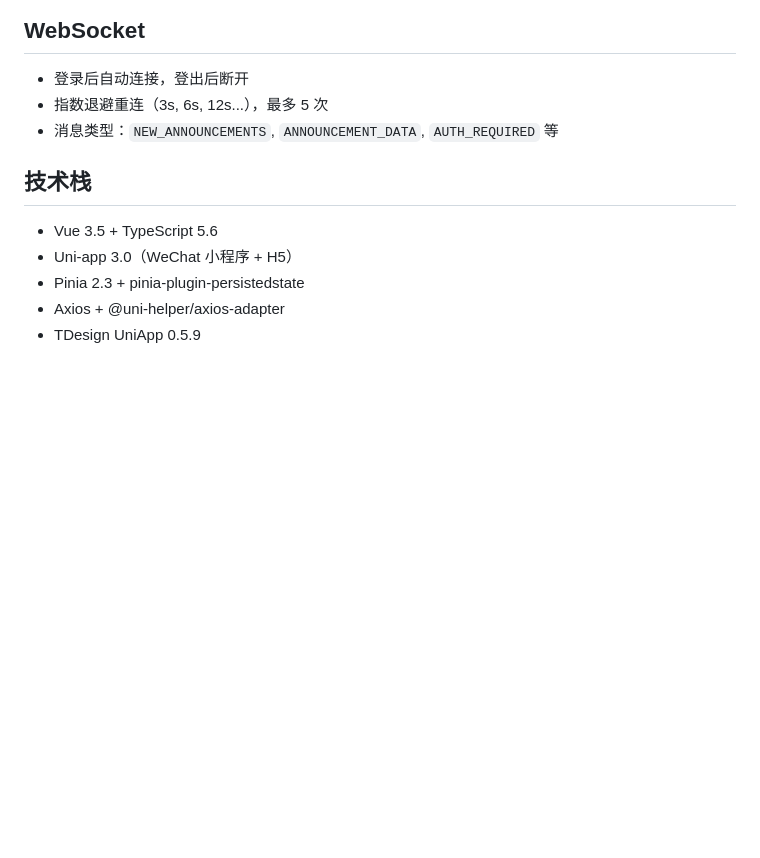
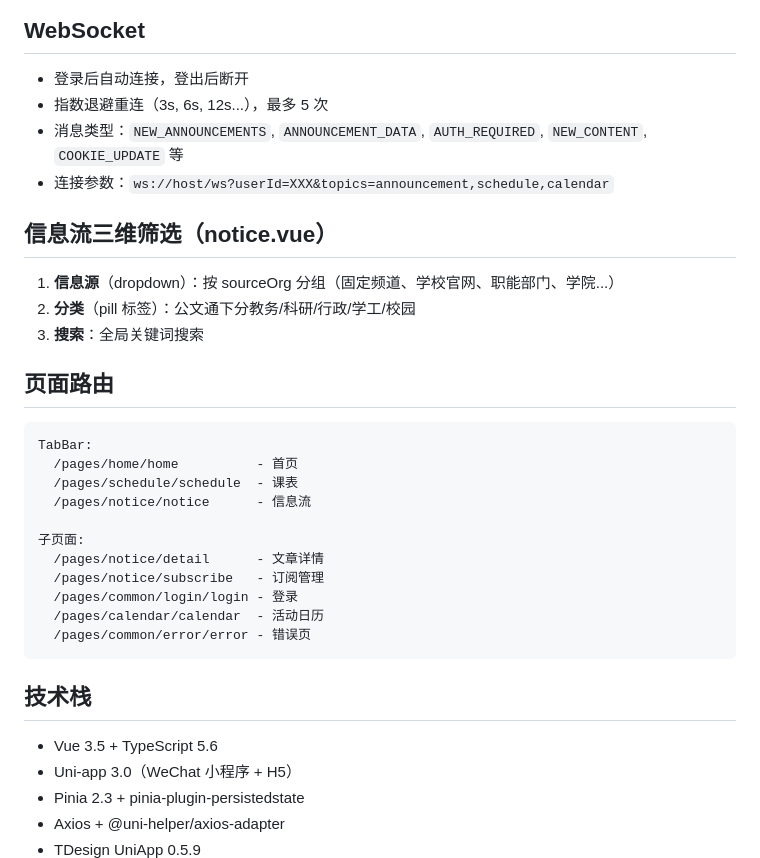
Before and after one commit to ZZQ323/SZTU-ICampus-miniprogram, a Markdown page: .claude/CLAUDE.md, the part around one of its changes. GitHub-like rendering; blank space fills up the shorter version.

````diff
--- a/.claude/CLAUDE.md
+++ b/.claude/CLAUDE.md
@@ -98,7 +150,30 @@ src/
 
 - 登录后自动连接，登出后断开
 - 指数退避重连（3s, 6s, 12s...），最多 5 次
-- 消息类型：`NEW_ANNOUNCEMENTS`, `ANNOUNCEMENT_DATA`, `AUTH_REQUIRED` 等
+- 消息类型：`NEW_ANNOUNCEMENTS`, `ANNOUNCEMENT_DATA`, `AUTH_REQUIRED`, `NEW_CONTENT`, `COOKIE_UPDATE` 等
+- 连接参数：`ws://host/ws?userId=XXX&topics=announcement,schedule,calendar`
+
+## 信息流三维筛选（notice.vue）
+
+1. **信息源**（dropdown）：按 sourceOrg 分组（固定频道、学校官网、职能部门、学院...）
+2. **分类**（pill 标签）：公文通下分教务/科研/行政/学工/校园
+3. **搜索**：全局关键词搜索
+
+## 页面路由
+
+```
+TabBar:
+  /pages/home/home          - 首页
+  /pages/schedule/schedule  - 课表
+  /pages/notice/notice      - 信息流
+
+子页面:
+  /pages/notice/detail      - 文章详情
+  /pages/notice/subscribe   - 订阅管理
+  /pages/common/login/login - 登录
+  /pages/calendar/calendar  - 活动日历
+  /pages/common/error/error - 错误页
+```
 
 ## 技术栈
 
````
Also changed, not shown: other parts of .claude/CLAUDE.md (+62 -10 lines).
